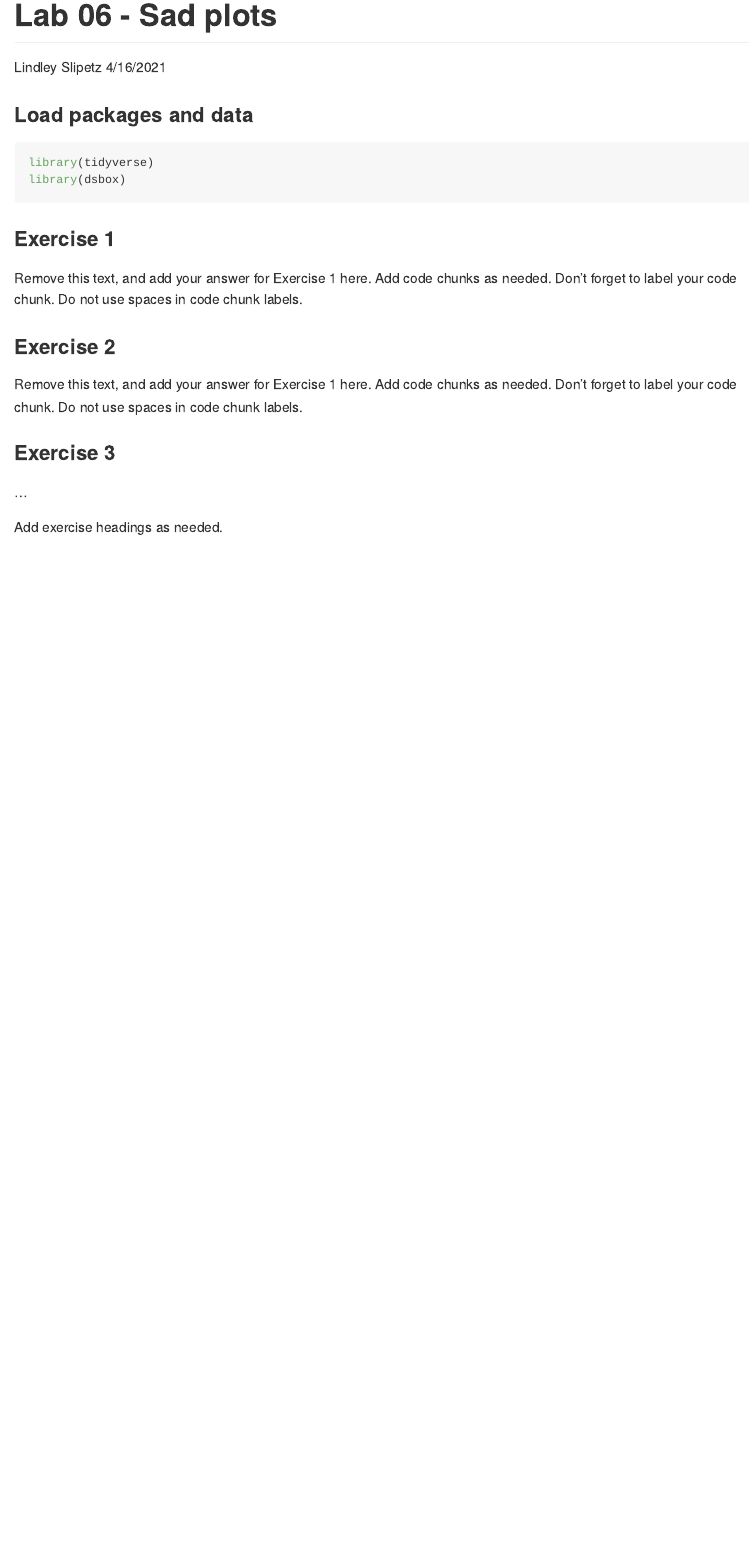
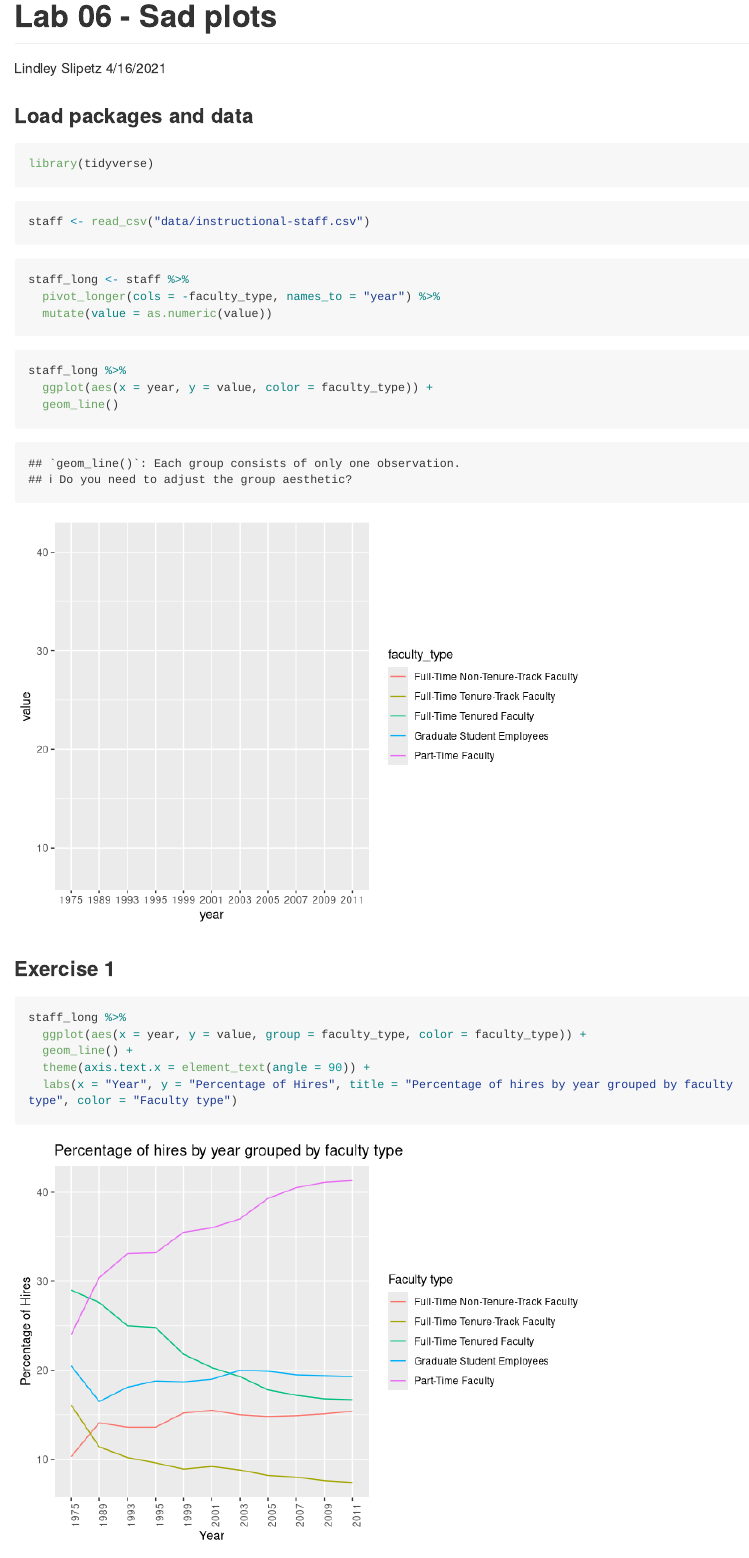
Before and after one commit to sliplr19/Lab_6a, an R Markdown document (lab-06.Rmd): the page in a window 1100 px wide, from its top. Rendered offline with R 4.5, knitr and Pandoc, with nearby package versions; long lines of code are wrapped.

Commit message:
Finished 2

````diff
--- a/lab-06.Rmd
+++ b/lab-06.Rmd
@@ -7,21 +7,36 @@ output: github_document
 
 ### Load packages and data
 
-```{r load-packages, message = FALSE}
+```{r load-packages, message = FALSE, warning = FALSE}
 library(tidyverse)
-library(dsbox)
 ```
 
+```{r load-data, message = FALSE, warning = FALSE}
+staff <- read_csv("data/instructional-staff.csv")
+```
+
+```{r pivot_data}
+staff_long <- staff %>%
+  pivot_longer(cols = -faculty_type, names_to = "year") %>%
+  mutate(value = as.numeric(value))
+```
+
+```{r line_plot_bad}
+staff_long %>%
+  ggplot(aes(x = year, y = value, color = faculty_type)) +
+  geom_line()
+```
+
+
+
 ### Exercise 1
-
-Remove this text, and add your answer for Exercise 1 here.
-Add code chunks as needed.
-Don't forget to label your code chunk.
-Do not use spaces in code chunk labels.
+```{r good_line_graph}
+staff_long %>%
+  ggplot(aes(x = year, y = value, group = faculty_type, color = faculty_type)) +
+  geom_line() +
+  theme(axis.text.x = element_text(angle = 90)) +
+  labs(x = "Year", y = "Percentage of Hires", title = "Percentage of hires by year grouped by faculty type", color = "Faculty type")
+```
 
 ### Exercise 2
 
-Remove this text, and add your answer for Exercise 1 here.
-Add code chunks as needed.
-Don't forget to label your code chunk.
-Do not use spaces in code chunk labels.
````
Also changed, not shown: lab-06.Rmd (28 more changed lines).
